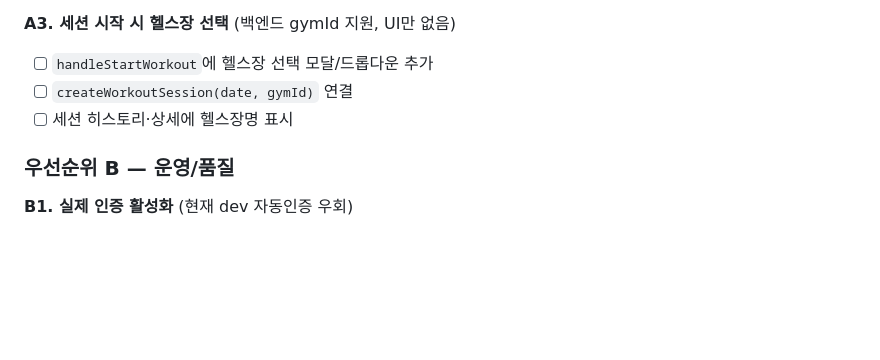
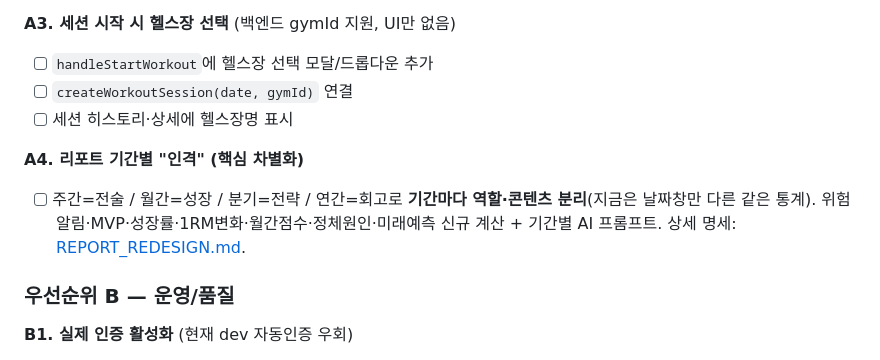
Before and after one commit to seunghw2/gymtracker, a Markdown page: docs/ROADMAP.md, the part around the change. Drawn GitHub-style; blank space fills up the shorter version.

```diff
--- a/docs/ROADMAP.md
+++ b/docs/ROADMAP.md
@@ -160,6 +160,9 @@
 - [ ] `createWorkoutSession(date, gymId)` 연결
 - [ ] 세션 히스토리·상세에 헬스장명 표시
 
+**A4. 리포트 기간별 "인격" (핵심 차별화)**
+- [ ] 주간=전술 / 월간=성장 / 분기=전략 / 연간=회고로 **기간마다 역할·콘텐츠 분리**(지금은 날짜창만 다른 같은 통계). 위험알림·MVP·성장률·1RM변화·월간점수·정체원인·미래예측 신규 계산 + 기간별 AI 프롬프트. 상세 명세: [REPORT_REDESIGN.md](REPORT_REDESIGN.md).
+
 ### 우선순위 B — 운영/품질
 
 **B1. 실제 인증 활성화** (현재 dev 자동인증 우회)
```
Also changed, not shown: docs/REPORT_REDESIGN.md (added, +59 -0 lines).
